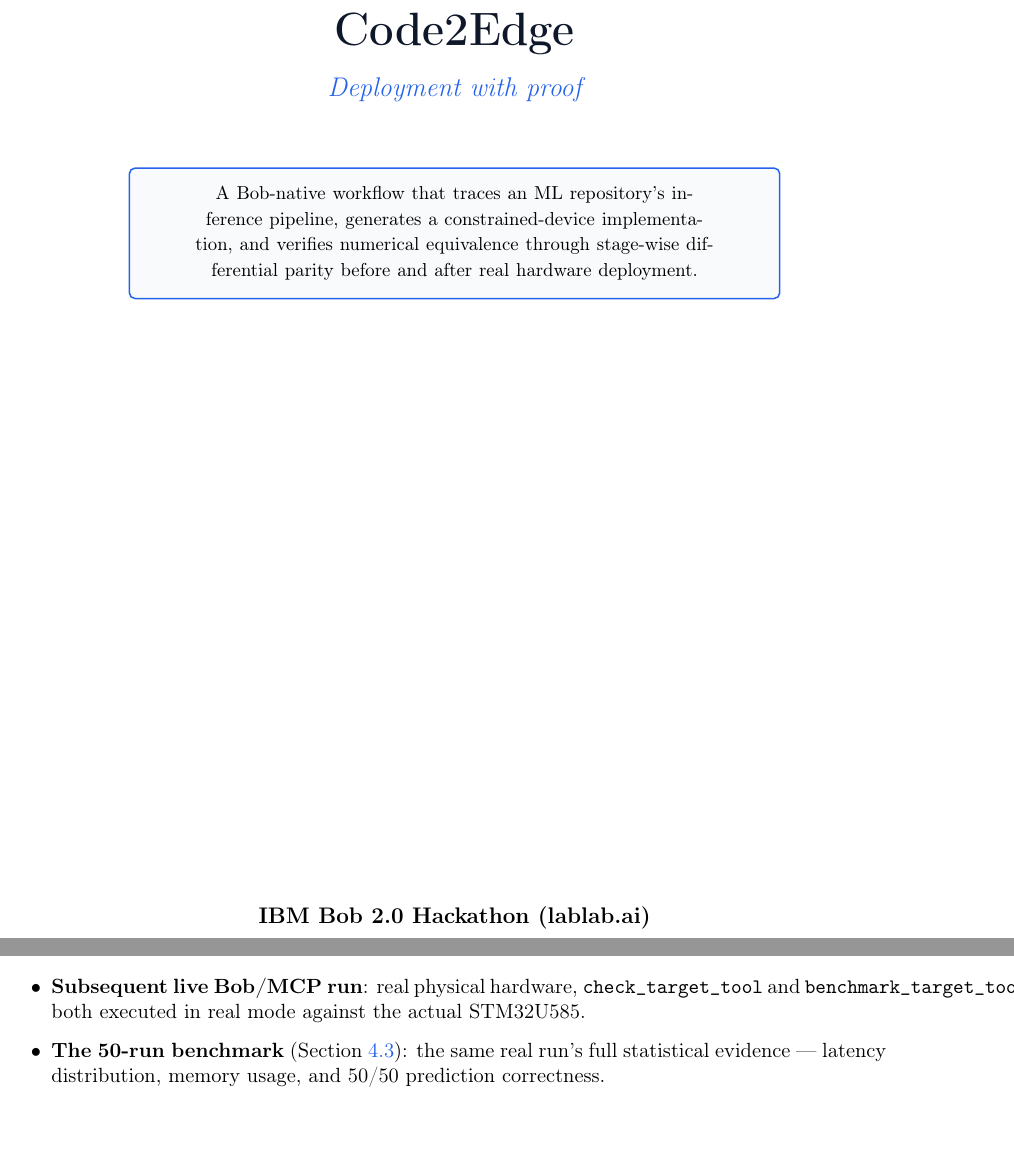
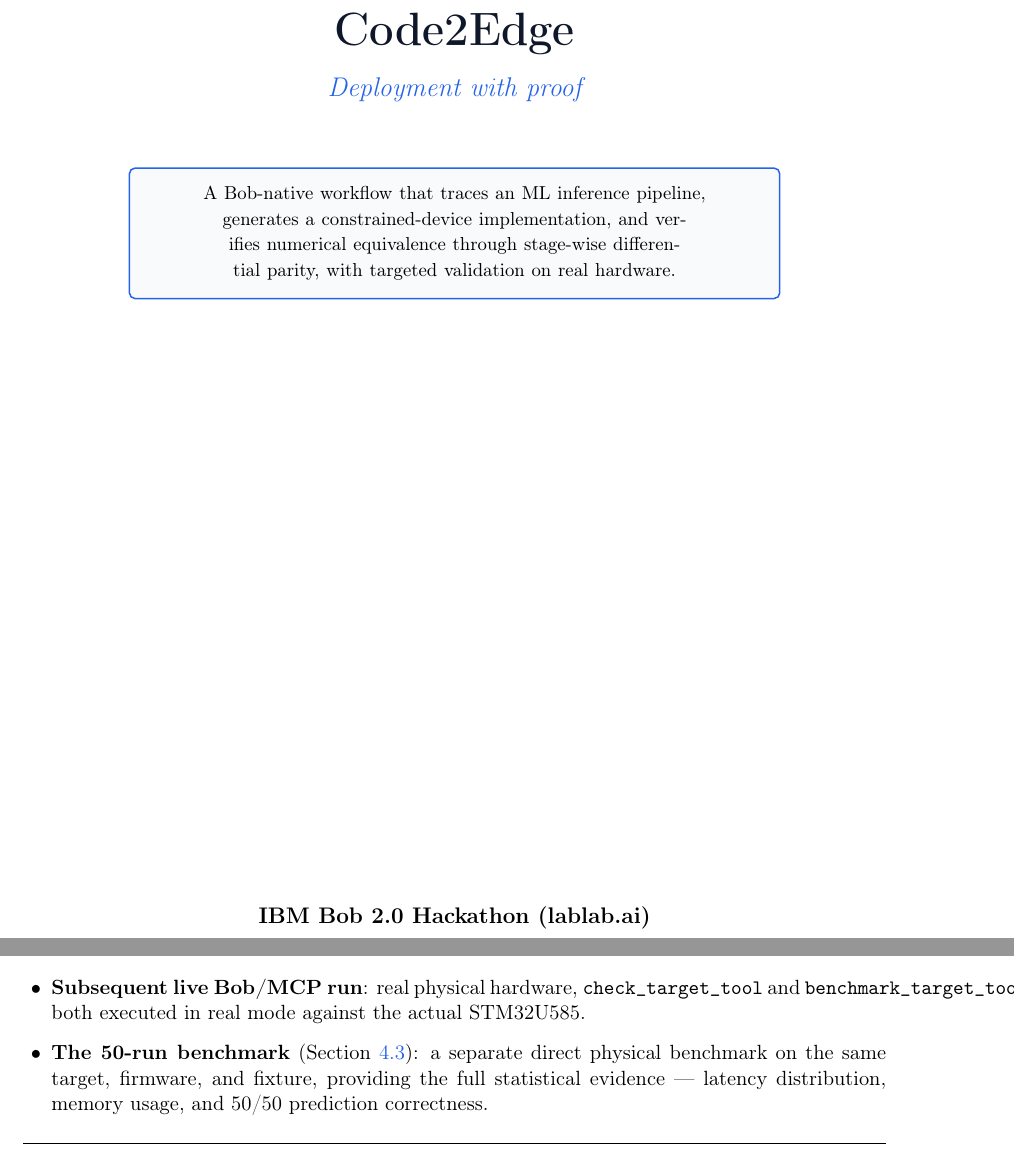
Before and after one commit to IndependentSalt69/Code2Edge, a LaTeX document (submission/Code2Edge_Submission.tex): two parts of pages 1 and 10 of 12, joined at a grey line, cut so that both start at the same text. Compiled offline with pdfLaTeX.

Commit message:
docs(submission): correct "same real run" and tighten device-parity scope claims
- The 50-run benchmark is a separate direct physical benchmark, not the
  same run as the live Bob/MCP check_target_tool + benchmark_target_tool
  execution -- now stated as three distinct pieces of evidence, not one
- Cover and elevator pitch: "stage-wise ... on real hardware" could read
  as complete on-device stage-wise parity; reworded to "stage-wise
  differential parity, with targeted validation on real hardware" to
  match the actual single-fixture/single-stage device evidence
- Data: n/a
Owner: Person C

```diff
--- a/submission/Code2Edge_Submission.tex
+++ b/submission/Code2Edge_Submission.tex
@@ -86,10 +86,10 @@
 \begin{tikzpicture}
   \node[draw=c2eAccent, thick, rounded corners=3pt, fill=c2eBg,
         text width=11.5cm, align=center, inner sep=10pt]
-  {\small A Bob-native workflow that traces an ML repository's inference
-   pipeline, generates a constrained-device implementation, and verifies
-   numerical equivalence through stage-wise differential parity before and
-   after real hardware deployment.};
+  {\small A Bob-native workflow that traces an ML inference pipeline,
+   generates a constrained-device implementation, and verifies numerical
+   equivalence through stage-wise differential parity, with targeted
+   validation on real hardware.};
 \end{tikzpicture}
 
 \vfill
@@ -583,6 +583,7 @@
   \texttt{check\_target\_tool} and \texttt{benchmark\_target\_tool} both
   executed in real mode against the actual STM32U585.
   \item \textbf{The 50-run benchmark} (Section~\ref{sec:device-benchmark}):
-  the same real run's full statistical evidence --- latency distribution,
-  memory usage, and 50/50 prediction correctness.
+  a separate direct physical benchmark on the same target, firmware, and
+  fixture, providing the full statistical evidence --- latency
+  distribution, memory usage, and 50/50 prediction correctness.
 \end{itemize}
```
Also changed, not shown: submission/Code2Edge_Submission.pdf, submission/Code2Edge_Submission.tex (12 more changed lines).
